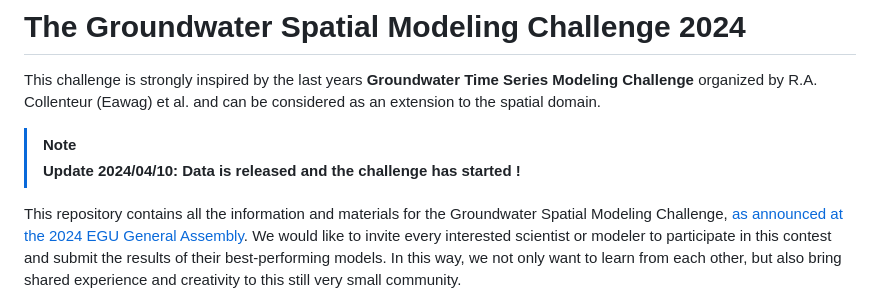
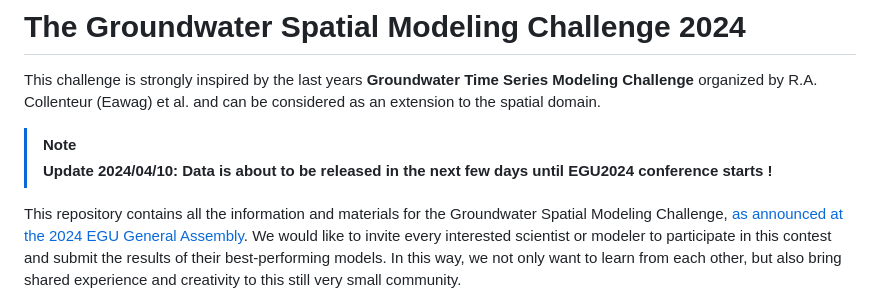
Before and after one commit to Groundwater-Spatial-Modeling-Challenge/challenge2024, a Markdown page: README.md, the part around the change. Rendered like a GitHub page.

```diff
--- a/README.md
+++ b/README.md
@@ -4,7 +4,7 @@ This challenge is strongly inspired by the last years **Groundwater Time Series
 
 
 > [!NOTE]
-> **Update 2024/04/10: Data is released and the challenge has started !**
+> **Update 2024/04/10: Data is about to be released in the next few days until EGU2024 conference starts !**
 
 
 This repository contains all the information and materials for the Groundwater Spatial Modeling Challenge, [as
```
